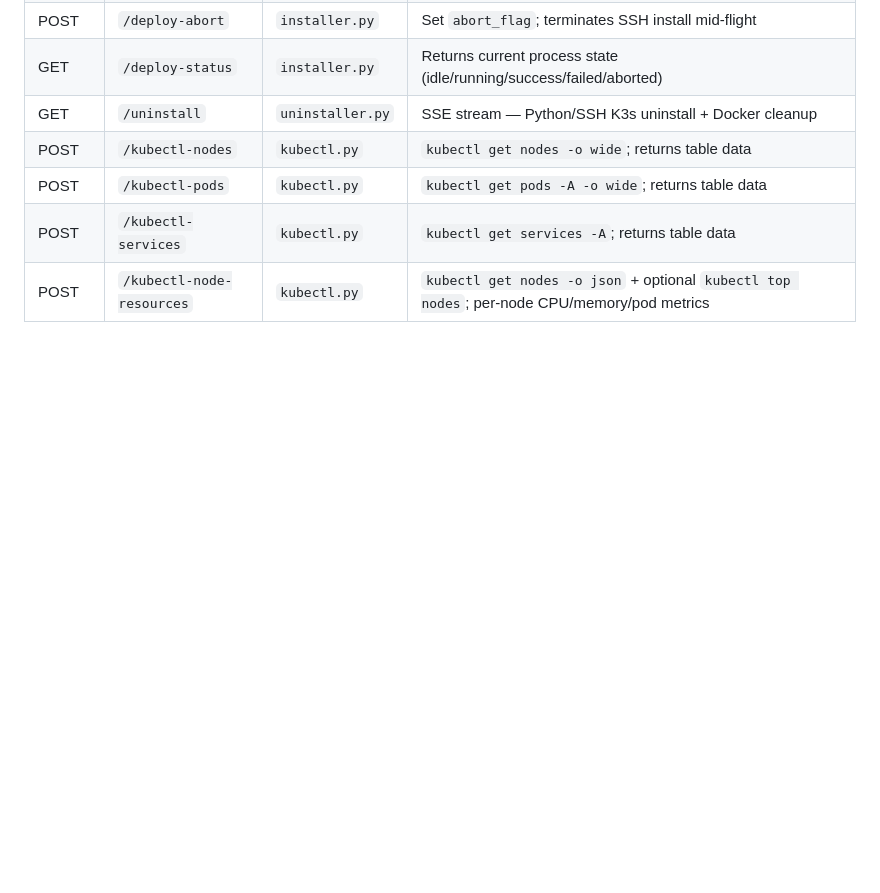
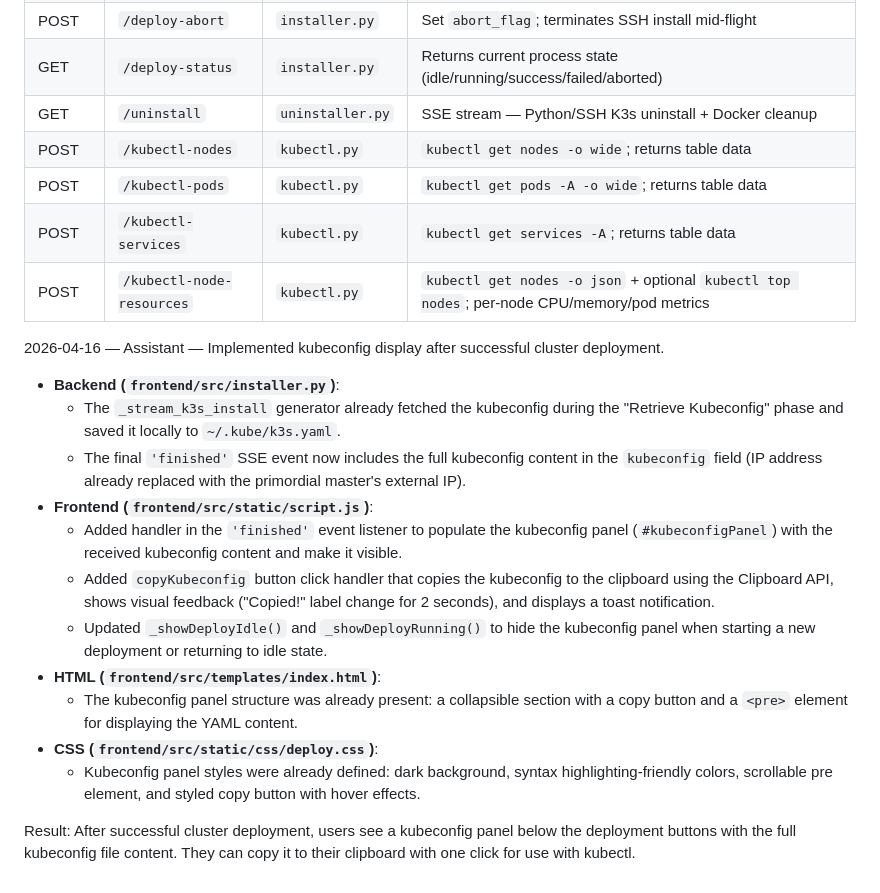
Before and after one commit to dariusgroza16/K3sForge, a Markdown page: repo_context.md, the part around one of its changes. GitHub-like rendering; blank space fills up the shorter version.

```diff
--- a/repo_context.md
+++ b/repo_context.md
@@ -245,3 +227,18 @@ Both commands are guarded with `|| true` so they succeed silently when Docker is
 | POST | `/kubectl-pods` | `kubectl.py` | `kubectl get pods -A -o wide`; returns table data |
 | POST | `/kubectl-services` | `kubectl.py` | `kubectl get services -A`; returns table data |
 | POST | `/kubectl-node-resources` | `kubectl.py` | `kubectl get nodes -o json` + optional `kubectl top nodes`; per-node CPU/memory/pod metrics |
+
+2026-04-16 — Assistant — Implemented kubeconfig display after successful cluster deployment.
+- **Backend (`frontend/src/installer.py`)**:
+  - The `_stream_k3s_install` generator already fetched the kubeconfig during the "Retrieve Kubeconfig" phase and saved it locally to `~/.kube/k3s.yaml`.
+  - The final `'finished'` SSE event now includes the full kubeconfig content in the `kubeconfig` field (IP address already replaced with the primordial master's external IP).
+- **Frontend (`frontend/src/static/script.js`)**:
+  - Added handler in the `'finished'` event listener to populate the kubeconfig panel (`#kubeconfigPanel`) with the received kubeconfig content and make it visible.
+  - Added `copyKubeconfig` button click handler that copies the kubeconfig to the clipboard using the Clipboard API, shows visual feedback ("Copied!" label change for 2 seconds), and displays a toast notification.
+  - Updated `_showDeployIdle()` and `_showDeployRunning()` to hide the kubeconfig panel when starting a new deployment or returning to idle state.
+- **HTML (`frontend/src/templates/index.html`)**:
+  - The kubeconfig panel structure was already present: a collapsible section with a copy button and a `<pre>` element for displaying the YAML content.
+- **CSS (`frontend/src/static/css/deploy.css`)**:
+  - Kubeconfig panel styles were already defined: dark background, syntax highlighting-friendly colors, scrollable pre element, and styled copy button with hover effects.
+
+Result: After successful cluster deployment, users see a kubeconfig panel below the deployment buttons with the full kubeconfig file content. They can copy it to their clipboard with one click for use with kubectl.
```
Also changed, not shown: other parts of repo_context.md (+28 -46 lines).
